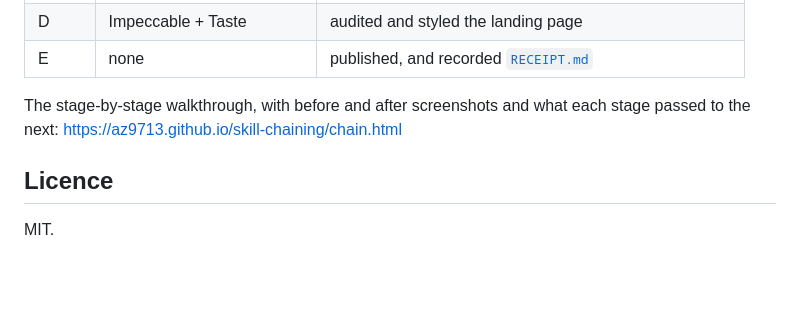
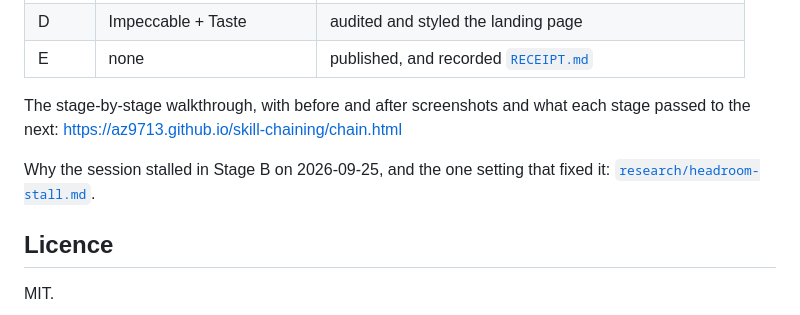
Before and after one commit to az9713/skill-chaining, a Markdown page: README.md, the part around the change. GitHub-like rendering; blank space fills up the shorter version.

Commit message:
Document the Headroom rate-limit stall from 2026-09-25
Co-Authored-By: Claude Opus 5.5 <noreply@anthropic.com>

```diff
--- a/README.md
+++ b/README.md
@@ -164,6 +164,9 @@ Three pairs of open-source Claude Code skills, stacked, following
 The stage-by-stage walkthrough, with before and after screenshots and what each stage
 passed to the next: <https://az9713.github.io/skill-chaining/chain.html>
 
+Why the session stalled in Stage B on 2026-09-25, and the one setting that fixed it:
+[`research/headroom-stall.md`](research/headroom-stall.md).
+
 ## Licence
 
 MIT.
```
Also changed, not shown: research/headroom-stall.md (added, +119 -0 lines).
